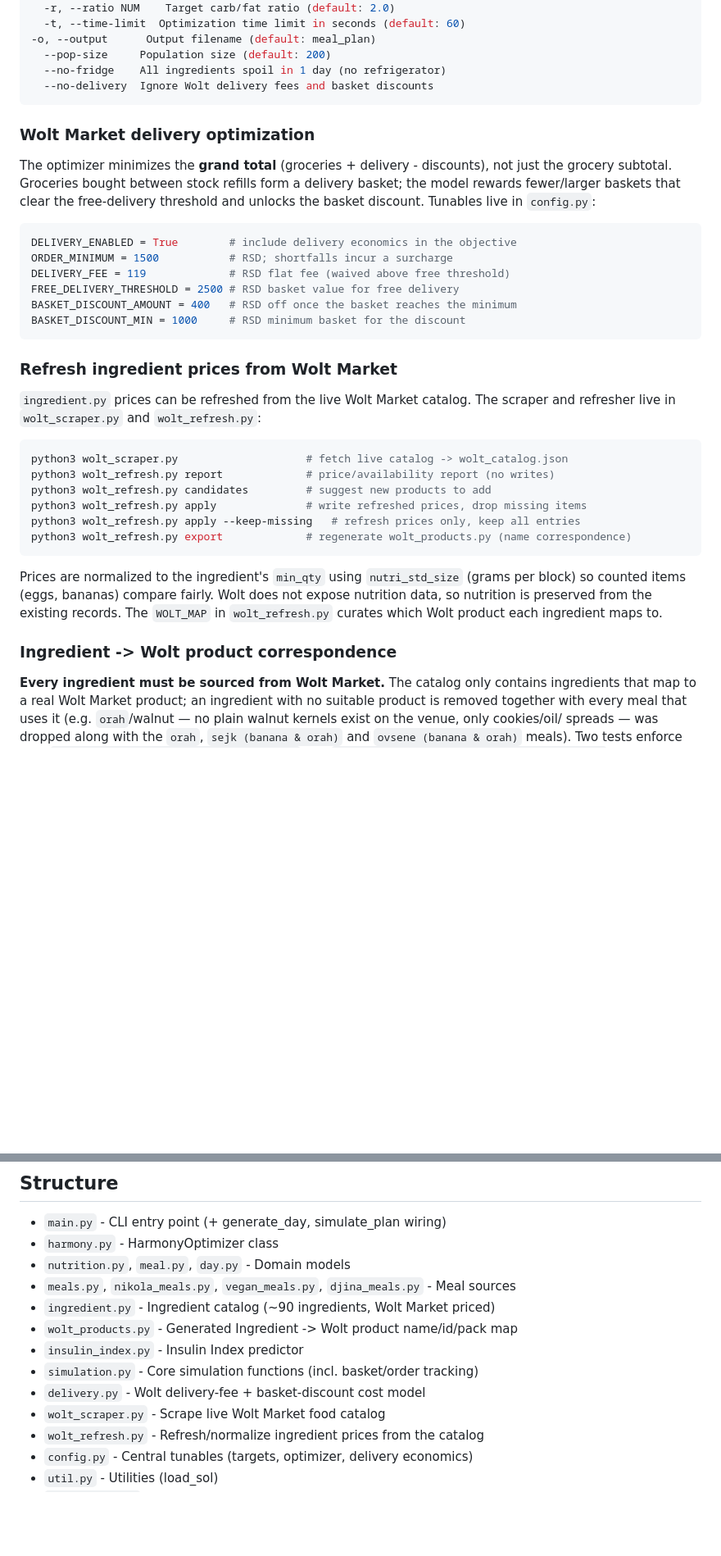
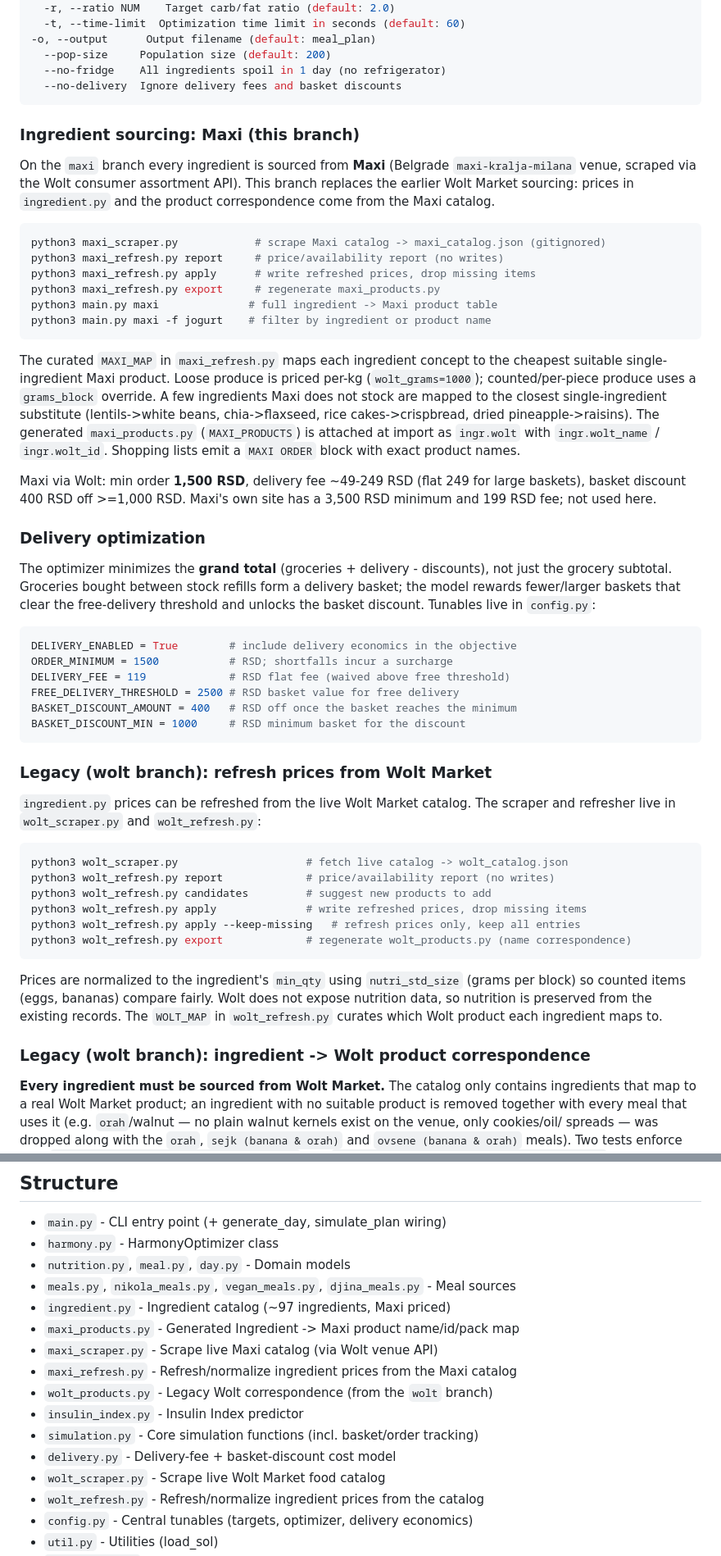
Before and after one commit to activatethefud/BulkBro, a Markdown page: AGENTS.md, 2 parts joined by grey strips. Shown at 82% size. GitHub-like rendering; blank space fills up the shorter version.

Commit message:
Document Maxi sourcing in AGENTS.md; mark Wolt sections legacy

````diff
--- a/AGENTS.md
+++ b/AGENTS.md
@@ -27,10 +27,39 @@ Options:
 -o, --output      Output filename (default: meal_plan)
   --pop-size     Population size (default: 200)
   --no-fridge    All ingredients spoil in 1 day (no refrigerator)
-  --no-delivery  Ignore Wolt delivery fees and basket discounts
+  --no-delivery  Ignore delivery fees and basket discounts
 ```
 
-### Wolt Market delivery optimization
+### Ingredient sourcing: Maxi (this branch)
+
+On the `maxi` branch every ingredient is sourced from **Maxi** (Belgrade
+`maxi-kralja-milana` venue, scraped via the Wolt consumer assortment API). This
+branch replaces the earlier Wolt Market sourcing: prices in `ingredient.py` and
+the product correspondence come from the Maxi catalog.
+
+```bash
+python3 maxi_scraper.py            # scrape Maxi catalog -> maxi_catalog.json (gitignored)
+python3 maxi_refresh.py report     # price/availability report (no writes)
+python3 maxi_refresh.py apply      # write refreshed prices, drop missing items
+python3 maxi_refresh.py export     # regenerate maxi_products.py
+python3 main.py maxi              # full ingredient -> Maxi product table
+python3 main.py maxi -f jogurt    # filter by ingredient or product name
+```
+
+The curated `MAXI_MAP` in `maxi_refresh.py` maps each ingredient concept to the
+cheapest suitable single-ingredient Maxi product. Loose produce is priced
+per-kg (`wolt_grams=1000`); counted/per-piece produce uses a `grams_block`
+override. A few ingredients Maxi does not stock are mapped to the closest
+single-ingredient substitute (lentils->white beans, chia->flaxseed, rice
+cakes->crispbread, dried pineapple->raisins). The generated `maxi_products.py`
+(`MAXI_PRODUCTS`) is attached at import as `ingr.wolt` with `ingr.wolt_name` /
+`ingr.wolt_id`. Shopping lists emit a `MAXI ORDER` block with exact product names.
+
+Maxi via Wolt: min order **1,500 RSD**, delivery fee ~49-249 RSD (flat 249 for
+large baskets), basket discount 400 RSD off >=1,000 RSD. Maxi's own site has a
+3,500 RSD minimum and 199 RSD fee; not used here.
+
+### Delivery optimization
 
 The optimizer minimizes the **grand total** (groceries + delivery - discounts), not
 just the grocery subtotal. Groceries bought between stock refills form a delivery
@@ -46,7 +75,7 @@ BASKET_DISCOUNT_AMOUNT = 400   # RSD off once the basket reaches the minimum
 BASKET_DISCOUNT_MIN = 1000     # RSD minimum basket for the discount
 ```
 
-### Refresh ingredient prices from Wolt Market
+### Legacy (wolt branch): refresh prices from Wolt Market
 
 `ingredient.py` prices can be refreshed from the live Wolt Market catalog. The
 scraper and refresher live in `wolt_scraper.py` and `wolt_refresh.py`:
@@ -66,7 +95,7 @@ expose nutrition data, so nutrition is preserved from the existing records. The
 `WOLT_MAP` in `wolt_refresh.py` curates which Wolt product each ingredient maps
 to.
 
-### Ingredient -> Wolt product correspondence
+### Legacy (wolt branch): ingredient -> Wolt product correspondence
 
 **Every ingredient must be sourced from Wolt Market.** The catalog only contains
 ingredients that map to a real Wolt Market product; an ingredient with no
@@ -136,11 +165,14 @@ Generate shopping list:
 - `harmony.py` - HarmonyOptimizer class
 - `nutrition.py`, `meal.py`, `day.py` - Domain models
 - `meals.py`, `nikola_meals.py`, `vegan_meals.py`, `djina_meals.py` - Meal sources
-- `ingredient.py` - Ingredient catalog (~90 ingredients, Wolt Market priced)
-- `wolt_products.py` - Generated Ingredient -> Wolt product name/id/pack map
+- `ingredient.py` - Ingredient catalog (~97 ingredients, Maxi priced)
+- `maxi_products.py` - Generated Ingredient -> Maxi product name/id/pack map
+- `maxi_scraper.py` - Scrape live Maxi catalog (via Wolt venue API)
+- `maxi_refresh.py` - Refresh/normalize ingredient prices from the Maxi catalog
+- `wolt_products.py` - Legacy Wolt correspondence (from the `wolt` branch)
 - `insulin_index.py` - Insulin Index predictor
 - `simulation.py` - Core simulation functions (incl. basket/order tracking)
-- `delivery.py` - Wolt delivery-fee + basket-discount cost model
+- `delivery.py` - Delivery-fee + basket-discount cost model
 - `wolt_scraper.py` - Scrape live Wolt Market food catalog
 - `wolt_refresh.py` - Refresh/normalize ingredient prices from the catalog
 - `config.py` - Central tunables (targets, optimizer, delivery economics)
````
